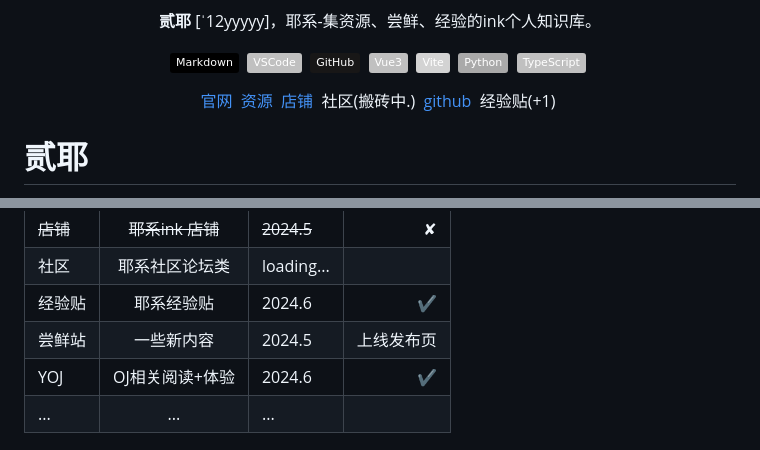
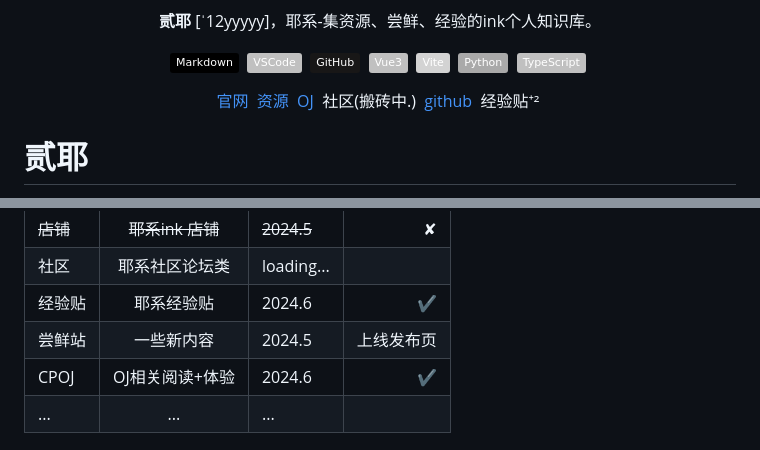
Before and after one commit to oasbcn/yeink, a Markdown page: README.md, 2 parts joined by grey strips. Drawn GitHub-style; badges without logos.

```diff
--- a/README.md
+++ b/README.md
@@ -21,10 +21,10 @@
 <p align="center">
     <a href="https://0v.ink">官网</a>&nbsp;
     <a href="https://www.pang12.com">资源</a>&nbsp;
-    <a href="https://pay.pang12.com">店铺</a>&nbsp;
+    <a href="https://oj.cpoj.cn/">OJ</a>&nbsp;
     <a href="">社区(搬砖中.)</a>&nbsp;
     <a href="https://github.com/12yyyyy/yeink">github</a>&nbsp;
-    <a href="">经验贴(+1)</a>&nbsp;
+    <a href="">经验贴⁺²</a>&nbsp;
 <br />
 </p>
 
@@ -55,7 +55,7 @@
 | 社区        |耶系社区论坛类 |<span style="color: red;">loading...</span>|       |
 | 经验贴      | 耶系经验贴   |2024.6|   ✔  |
 | 尝鲜站      |    一些新内容    |<span style="color: red;">2024.5</span>| 上线发布页     |
-| YOJ         | OJ相关阅读+体验 |<span style="color: red;">2024.6</span>|  ✔   |
+| CPOJ         | OJ相关阅读+体验 |<span style="color: red;">2024.6</span>|✔   |
 | ...         |  ...   |<span style="color: red;">...</span>|       |
 
 
```
